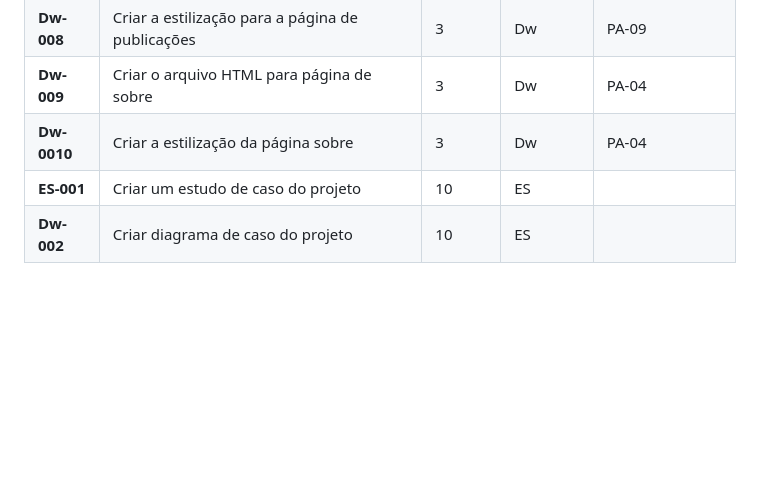
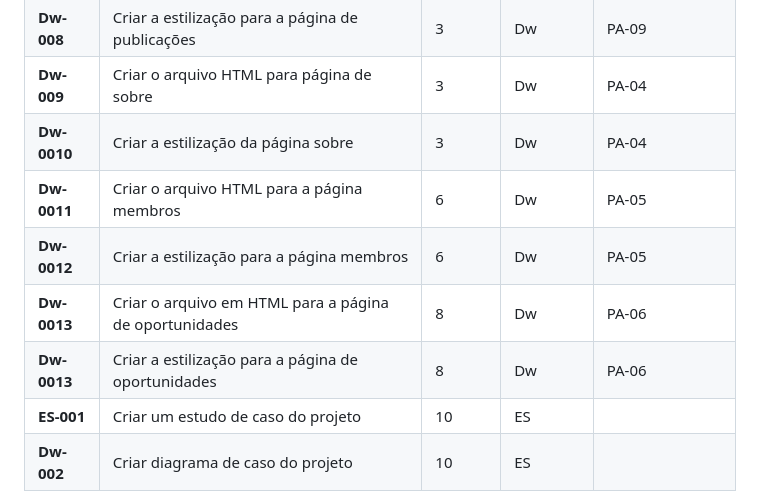
Before and after one commit to WilliamM4x/AgriRSLAB_Portal, a Markdown page: README.md, the part around the change. Rendered like a GitHub page; blank space fills up the shorter version.

Commit message:
adiçaõ de mais tarefas na tabela de backlog

```diff
--- a/README.md
+++ b/README.md
@@ -122,6 +122,10 @@ A criação de um website para o Laboratório de Sensoriamento Remoto Agrícola
 | **Dw-008** | Criar a estilização para a página de publicações | 3      | Dw        | PA-09               |
 | **Dw-009** | Criar o arquivo HTML para página de sobre | 3      | Dw        | PA-04               |
 | **Dw-0010** | Criar a estilização da página sobre  | 3      | Dw        | PA-04               |
+| **Dw-0011** | Criar o arquivo HTML para a página membros  | 6      | Dw        | PA-05              |
+| **Dw-0012** | Criar a estilização  para a página membros  | 6      | Dw        | PA-05              |
+| **Dw-0013** | Criar o arquivo em HTML para a página de oportunidades  | 8     | Dw        | PA-06              |
+| **Dw-0013** | Criar a estilização para a página de oportunidades  | 8     | Dw        | PA-06              |
 | **ES-001** | Criar um estudo de caso do projeto  | 10      | ES        |                |
 | **Dw-002** | Criar diagrama de caso do projeto  | 10      | ES        |                |
 - Periodo da sprints
```
